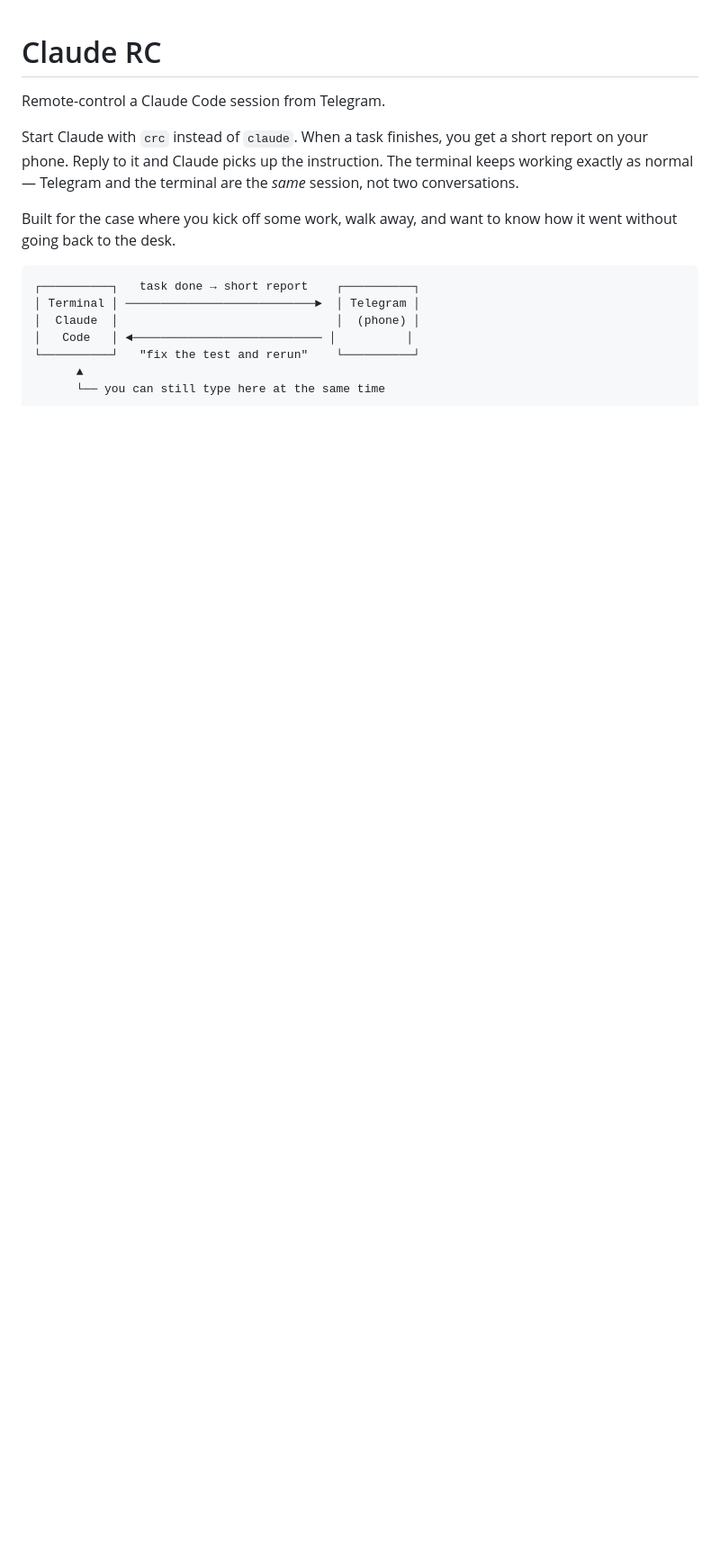
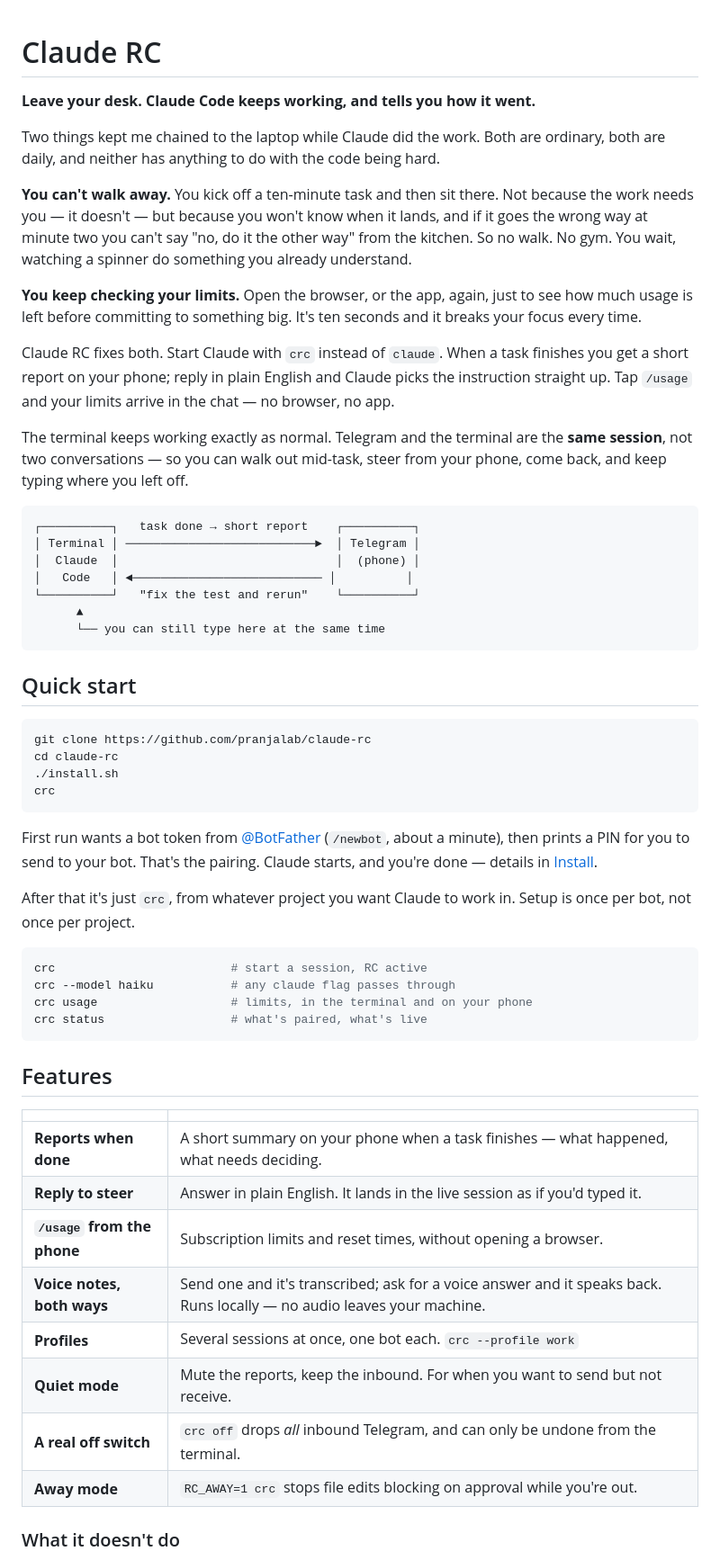
Before and after one commit to Pranjalab/AgentBabysitter, a Markdown page: README.md, the part around one of its changes. Shown at 90% size. GitHub-like rendering; blank space fills up the shorter version.

Commit message:
README: lead with the problem, and stop overpromising
The old opening described the mechanism ("remote-control a Claude Code
session from Telegram") before the reason. That's backwards — nobody
clones a mechanism. It now opens with the two problems that actually
motivated this, both boring and both daily: you can't leave the desk
while a task runs, and you keep opening a browser to check your usage.
Then Quick start, then a feature table, so a reader knows within thirty
seconds whether this is for them.

The harder half of this commit is what got REMOVED. The README claimed
plain English could "switch to opus" — false in the same way the menu
was false, and dangerous in the same way: a promise the tool can't keep
teaches the user the whole bridge is broken. There is no mid-session
model switch, so no phrasing produces one. Plain English steers WORK
("fix the test and rerun"); it cannot conjure a tool that doesn't exist.

Added "What it doesn't do" for the same reason. Slash commands are
inert, model and effort are launch-time, tasks can't be interrupted from
the phone, and this is not a sandbox. Stating that up front costs one
paragraph. Discovering it by tapping /model and getting silence costs
the user's trust in everything else the README says.

Every row in the feature table was checked against the code that
implements it before being written down.

Co-Authored-By: Claude Opus 4.8 (1M context) <noreply@anthropic.com>

````diff
--- a/README.md
+++ b/README.md
@@ -1,10 +1,16 @@
 # Claude RC
 
-Remote-control a Claude Code session from Telegram.
+**Leave your desk. Claude Code keeps working, and tells you how it went.**
 
-Start Claude with `crc` instead of `claude`. When a task finishes, you get a short report on your phone. Reply to it and Claude picks up the instruction. The terminal keeps working exactly as normal — Telegram and the terminal are the *same* session, not two conversations.
+Two things kept me chained to the laptop while Claude did the work. Both are ordinary, both are daily, and neither has anything to do with the code being hard.
 
-Built for the case where you kick off some work, walk away, and want to know how it went without going back to the desk.
+**You can't walk away.** You kick off a ten-minute task and then sit there. Not because the work needs you — it doesn't — but because you won't know when it lands, and if it goes the wrong way at minute two you can't say "no, do it the other way" from the kitchen. So no walk. No gym. You wait, watching a spinner do something you already understand.
+
+**You keep checking your limits.** Open the browser, or the app, again, just to see how much usage is left before committing to something big. It's ten seconds and it breaks your focus every time.
+
+Claude RC fixes both. Start Claude with `crc` instead of `claude`. When a task finishes you get a short report on your phone; reply in plain English and Claude picks the instruction straight up. Tap `/usage` and your limits arrive in the chat — no browser, no app.
+
+The terminal keeps working exactly as normal. Telegram and the terminal are the **same session**, not two conversations — so you can walk out mid-task, steer from your phone, come back, and keep typing where you left off.
 
 ```
 ┌──────────┐   task done → short report    ┌──────────┐
@@ -16,3 +22,38 @@ Built for the case where you kick off some work, walk away, and want to know how
       └── you can still type here at the same time
 ```
 
+## Quick start
+
+```sh
+git clone https://github.com/pranjalab/claude-rc
+cd claude-rc
+./install.sh
+crc
+```
+
+First run wants a bot token from [@BotFather](https://t.me/BotFather) (`/newbot`, about a minute), then prints a PIN for you to send to your bot. That's the pairing. Claude starts, and you're done — details in [Install](#install).
+
+After that it's just `crc`, from whatever project you want Claude to work in. Setup is once per bot, not once per project.
+
+```sh
+crc                         # start a session, RC active
+crc --model haiku           # any claude flag passes through
+crc usage                   # limits, in the terminal and on your phone
+crc status                  # what's paired, what's live
+```
+
+## Features
+
+| | |
+| --- | --- |
+| **Reports when done** | A short summary on your phone when a task finishes — what happened, what needs deciding. |
+| **Reply to steer** | Answer in plain English. It lands in the live session as if you'd typed it. |
+| **`/usage` from the phone** | Subscription limits and reset times, without opening a browser. |
+| **Voice notes, both ways** | Send one and it's transcribed; ask for a voice answer and it speaks back. Runs locally — no audio leaves your machine. |
+| **Profiles** | Several sessions at once, one bot each. `crc --profile work` |
+| **Quiet mode** | Mute the reports, keep the inbound. For when you want to send but not receive. |
+| **A real off switch** | `crc off` drops *all* inbound Telegram, and can only be undone from the terminal. |
+| **Away mode** | `RC_AWAY=1 crc` stops file edits blocking on approval while you're out. |
+
+### What it doesn't do
+
````
Also changed, not shown: other parts of README.md (+10 -3 lines).
